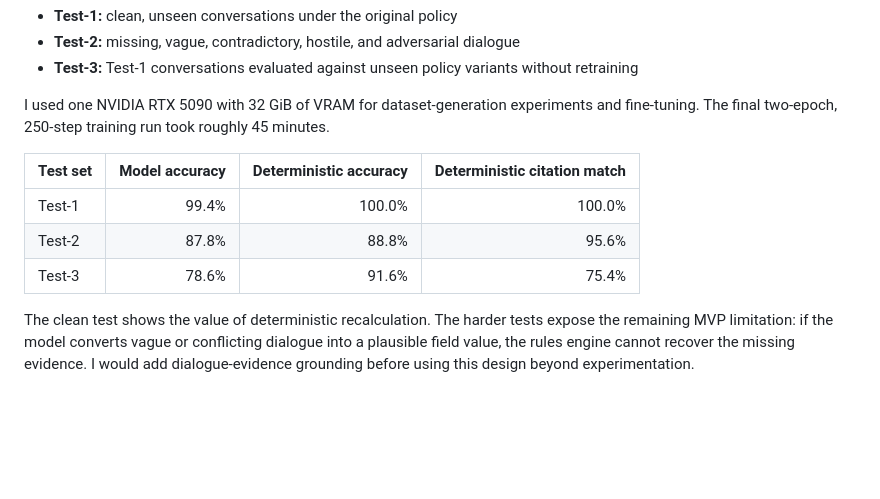
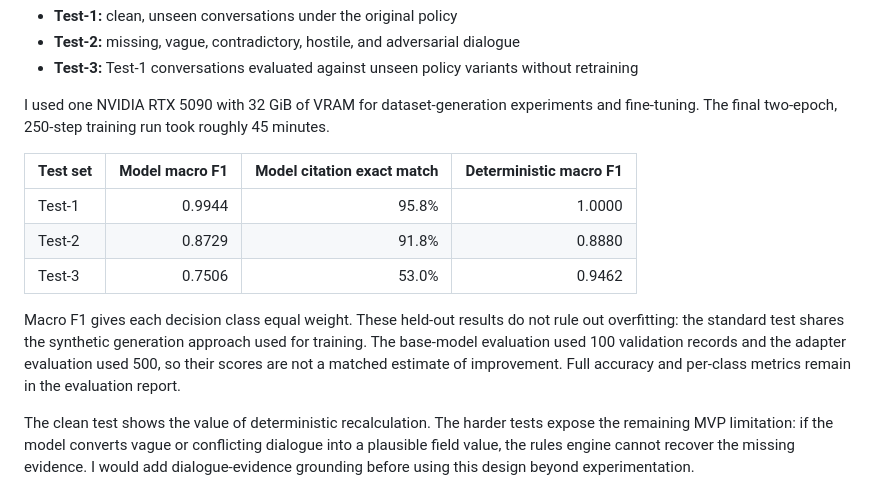
Before and after one commit to msahamed/snh-loan-adjudication, a Markdown page: README.md, the part around the change. Rendered like a GitHub page; blank space fills up the shorter version.

Commit message:
Lead evaluation summary with held-out macro F1 and limitations

```diff
--- a/README.md
+++ b/README.md
@@ -45,11 +45,13 @@ I trained on 4,000 synthetic conversations and selected the adapter using a sepa
 
 I used one NVIDIA RTX 5090 with 32 GiB of VRAM for dataset-generation experiments and fine-tuning. The final two-epoch, 250-step training run took roughly 45 minutes.
 
-| Test set | Model accuracy | Deterministic accuracy | Deterministic citation match |
+| Test set | Model macro F1 | Model citation exact match | Deterministic macro F1 |
 |---|---:|---:|---:|
-| Test-1 | 99.4% | 100.0% | 100.0% |
-| Test-2 | 87.8% | 88.8% | 95.6% |
-| Test-3 | 78.6% | 91.6% | 75.4% |
+| Test-1 | 0.9944 | 95.8% | 1.0000 |
+| Test-2 | 0.8729 | 91.8% | 0.8880 |
+| Test-3 | 0.7506 | 53.0% | 0.9462 |
+
+Macro F1 gives each decision class equal weight. These held-out results do not rule out overfitting: the standard test shares the synthetic generation approach used for training. The base-model evaluation used 100 validation records and the adapter evaluation used 500, so their scores are not a matched estimate of improvement. Full accuracy and per-class metrics remain in the evaluation report.
 
 The clean test shows the value of deterministic recalculation. The harder tests expose the remaining MVP limitation: if the model converts vague or conflicting dialogue into a plausible field value, the rules engine cannot recover the missing evidence. I would add dialogue-evidence grounding before using this design beyond experimentation.
 
```
Also changed, not shown: docs/fine-tuning.md (+2 -0 lines).
